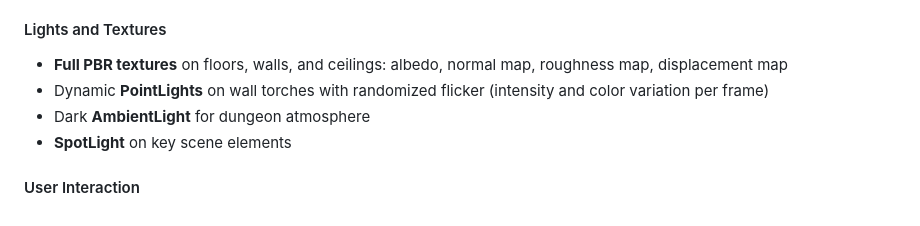
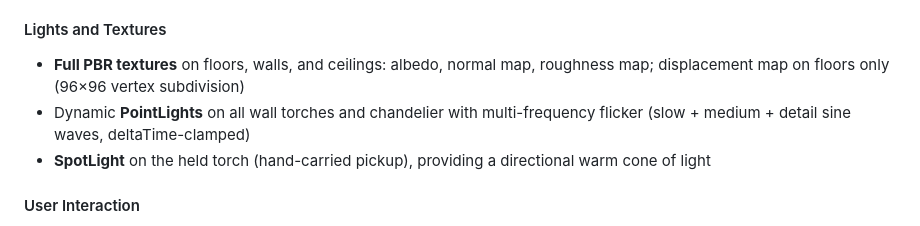
Before and after one commit to SapienzaInteractiveGraphicsCourse/final-project-thegoblinslayers, a Markdown page: README.md, the part around the change. Rendered like a GitHub page.

```diff
--- a/README.md
+++ b/README.md
@@ -52,10 +52,11 @@ The inventory (`I`) consists of **4 slots**:
 - **Procedural barrel** — `root` → `barrelCore` + `staveGroup` + `middleRingGroup` + rings + rivets; progressive destruction acts on specific hierarchical layers (`staveGroup.visible`, `middleRingGroup.visible`)
 
 #### Lights and Textures
-- **Full PBR textures** on floors, walls, and ceilings: albedo, normal map, roughness map, displacement map
-- Dynamic **PointLights** on wall torches with randomized flicker (intensity and color variation per frame)
-- Dark **AmbientLight** for dungeon atmosphere
-- **SpotLight** on key scene elements
+- **Full PBR textures** on floors, walls, and ceilings: albedo, normal map, roughness map;
+  displacement map on floors only (96×96 vertex subdivision)
+- Dynamic **PointLights** on all wall torches and chandelier with multi-frequency flicker
+  (slow + medium + detail sine waves, deltaTime-clamped)
+- **SpotLight** on the held torch (hand-carried pickup), providing a directional warm cone of light
 
 #### User Interaction
 - **Raycast** interaction system (key `E`) for picking up objects and activating mechanisms
```
